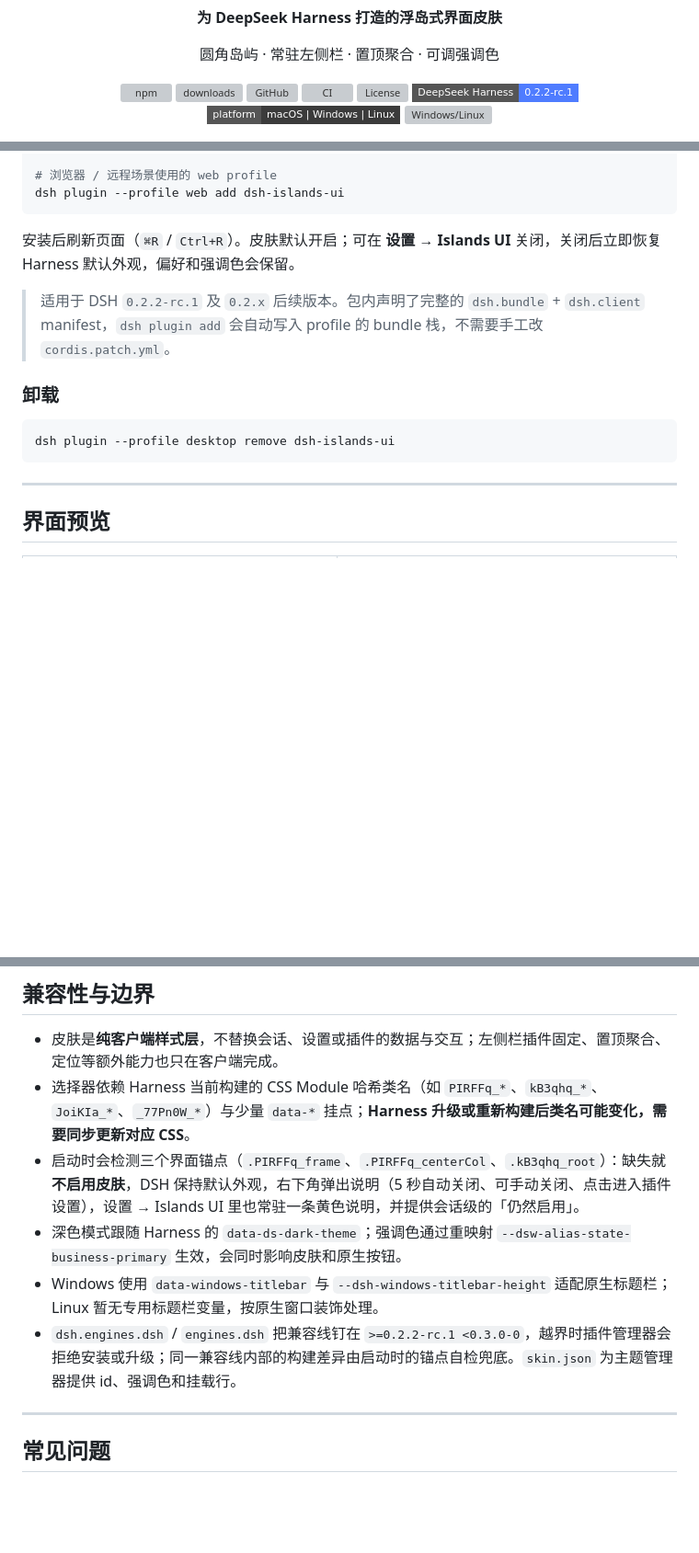
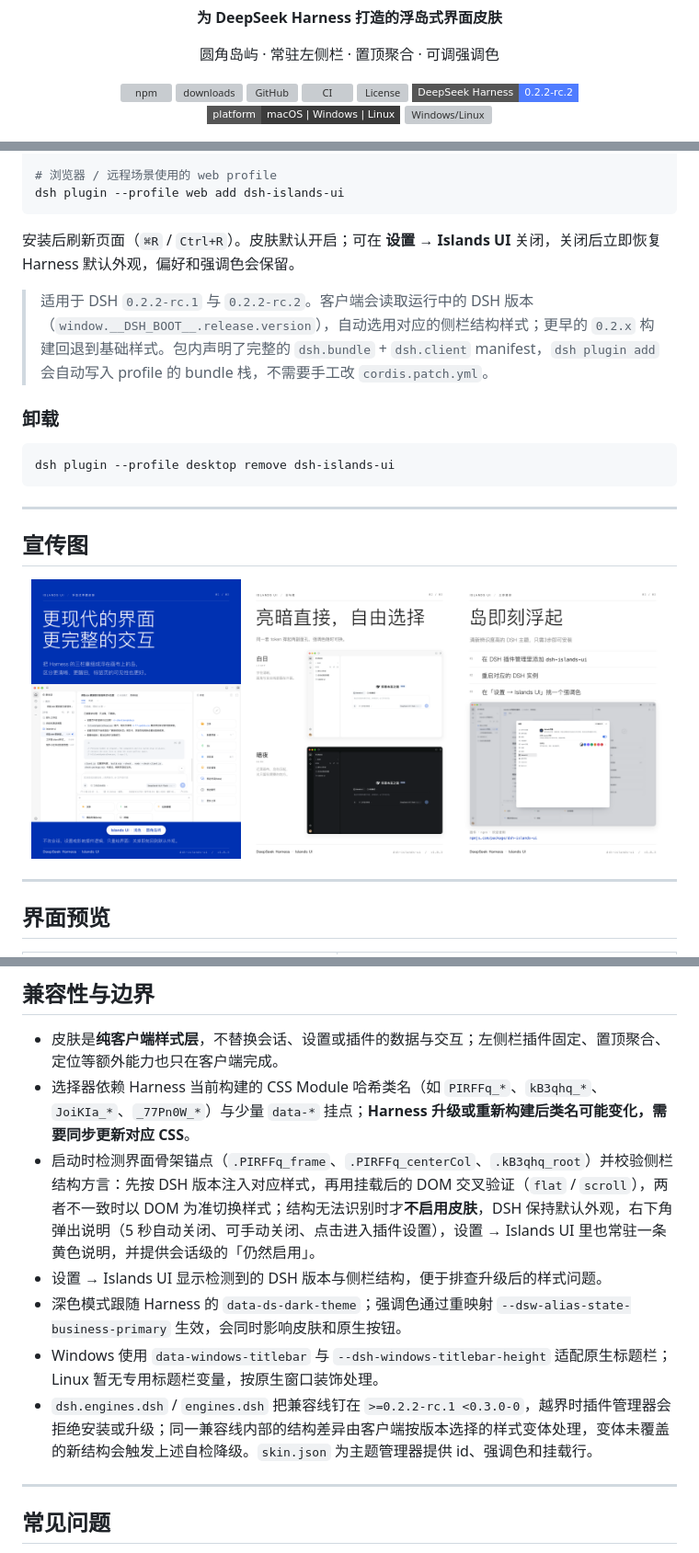
Before and after one commit to DawnCHL/dsh-islands-ui, a Markdown page: README.md, 3 parts joined by grey strips. Shown at 92% size. Rendered like a GitHub page; pictures changed too: assets/promo-cover.png (added), assets/promo-install.png (added), assets/promo-themes.png (added); badges without logos; blank space fills up the shorter version; grey boxes are pictures that could not be loaded.

````diff
--- a/README.md
+++ b/README.md
@@ -9,7 +9,7 @@
     <a href="https://github.com/DawnCHL/dsh-islands-ui"><img alt="GitHub" src="https://img.shields.io/badge/GitHub-DawnCHL%2Fdsh--islands--ui-3b3b3b?style=flat-square" /></a>
     <a href="https://github.com/DawnCHL/dsh-islands-ui/actions/workflows/ci.yml"><img alt="CI" src="https://github.com/DawnCHL/dsh-islands-ui/actions/workflows/ci.yml/badge.svg" /></a>
     <a href="LICENSE"><img alt="License" src="https://img.shields.io/npm/l/dsh-islands-ui?style=flat-square" /></a>
-    <img alt="DSH" src="https://img.shields.io/badge/DeepSeek%20Harness-0.2.2--rc.1-4f7cff?style=flat-square" />
+    <img alt="DSH" src="https://img.shields.io/badge/DeepSeek%20Harness-0.2.2--rc.2-4f7cff?style=flat-square" />
     <img alt="Platform" src="https://img.shields.io/badge/platform-macOS%20%7C%20Windows%20%7C%20Linux-3b3b3b?style=flat-square" />
     <img alt="Windows/Linux" src="https://img.shields.io/badge/Windows%2FLinux-untested-orange?style=flat-square" />
   </p>
@@ -35,13 +35,23 @@ dsh plugin --profile web add dsh-islands-ui
 
 安装后刷新页面（`⌘R` / `Ctrl+R`）。皮肤默认开启；可在 **设置 → Islands UI** 关闭，关闭后立即恢复 Harness 默认外观，偏好和强调色会保留。
 
-> 适用于 DSH `0.2.2-rc.1` 及 `0.2.x` 后续版本。包内声明了完整的 `dsh.bundle` + `dsh.client` manifest，`dsh plugin add` 会自动写入 profile 的 bundle 栈，不需要手工改 `cordis.patch.yml`。
+> 适用于 DSH `0.2.2-rc.1` 与 `0.2.2-rc.2`。客户端会读取运行中的 DSH 版本（`window.__DSH_BOOT__.release.version`），自动选用对应的侧栏结构样式；更早的 `0.2.x` 构建回退到基础样式。包内声明了完整的 `dsh.bundle` + `dsh.client` manifest，`dsh plugin add` 会自动写入 profile 的 bundle 栈，不需要手工改 `cordis.patch.yml`。
 
 ### 卸载
 
 ```bash
 dsh plugin --profile desktop remove dsh-islands-ui
 ```
+
+---
+
+## 宣传图
+
+<p align="center">
+  <img src="assets/promo-cover.png" width="32%" alt="Islands UI 宣传图：更现代的界面，更完整的交互" />
+  <img src="assets/promo-themes.png" width="32%" alt="Islands UI 宣传图：亮暗主题，自由选择" />
+  <img src="assets/promo-install.png" width="32%" alt="Islands UI 宣传图：三步安装" />
+</p>
 
 ---
 
@@ -185,10 +196,11 @@ npm pack             # 生成 dsh-islands-ui-<version>.tgz
 
 - 皮肤是**纯客户端样式层**，不替换会话、设置或插件的数据与交互；左侧栏插件固定、置顶聚合、定位等额外能力也只在客户端完成。
 - 选择器依赖 Harness 当前构建的 CSS Module 哈希类名（如 `PIRFFq_*`、`kB3qhq_*`、`JoiKIa_*`、`_77Pn0W_*`）与少量 `data-*` 挂点；**Harness 升级或重新构建后类名可能变化，需要同步更新对应 CSS**。
-- 启动时会检测三个界面锚点（`.PIRFFq_frame`、`.PIRFFq_centerCol`、`.kB3qhq_root`）：缺失就**不启用皮肤**，DSH 保持默认外观，右下角弹出说明（5 秒自动关闭、可手动关闭、点击进入插件设置），设置 → Islands UI 里也常驻一条黄色说明，并提供会话级的「仍然启用」。
+- 启动时检测界面骨架锚点（`.PIRFFq_frame`、`.PIRFFq_centerCol`、`.kB3qhq_root`）并校验侧栏结构方言：先按 DSH 版本注入对应样式，再用挂载后的 DOM 交叉验证（`flat` / `scroll`），两者不一致时以 DOM 为准切换样式；结构无法识别时才**不启用皮肤**，DSH 保持默认外观，右下角弹出说明（5 秒自动关闭、可手动关闭、点击进入插件设置），设置 → Islands UI 里也常驻一条黄色说明，并提供会话级的「仍然启用」。
+- 设置 → Islands UI 显示检测到的 DSH 版本与侧栏结构，便于排查升级后的样式问题。
 - 深色模式跟随 Harness 的 `data-ds-dark-theme`；强调色通过重映射 `--dsw-alias-state-business-primary` 生效，会同时影响皮肤和原生按钮。
 - Windows 使用 `data-windows-titlebar` 与 `--dsh-windows-titlebar-height` 适配原生标题栏；Linux 暂无专用标题栏变量，按原生窗口装饰处理。
-- `dsh.engines.dsh` / `engines.dsh` 把兼容线钉在 `>=0.2.2-rc.1 <0.3.0-0`，越界时插件管理器会拒绝安装或升级；同一兼容线内部的构建差异由启动时的锚点自检兜底。`skin.json` 为主题管理器提供 id、强调色和挂载行。
+- `dsh.engines.dsh` / `engines.dsh` 把兼容线钉在 `>=0.2.2-rc.1 <0.3.0-0`，越界时插件管理器会拒绝安装或升级；同一兼容线内部的结构差异由客户端按版本选择的样式变体处理，变体未覆盖的新结构会触发上述自检降级。`skin.json` 为主题管理器提供 id、强调色和挂载行。
 
 ---
 
````
Also changed, not shown: other parts of README.md (+1 -0 lines), README.en.md (+16 -3 lines), 2 other files.
